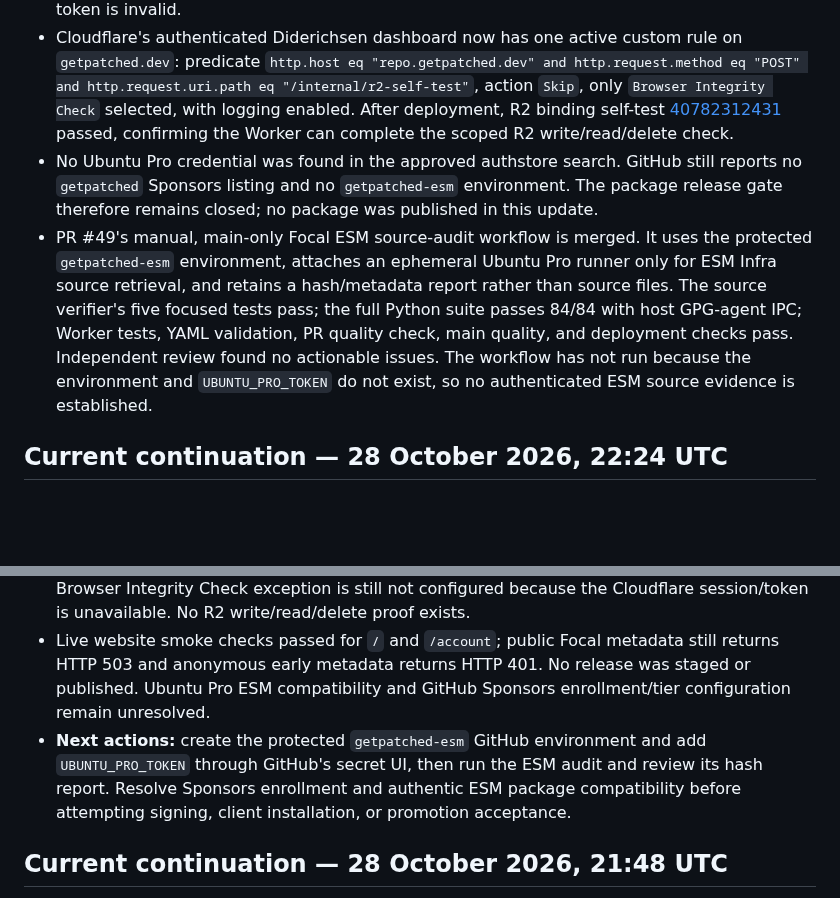
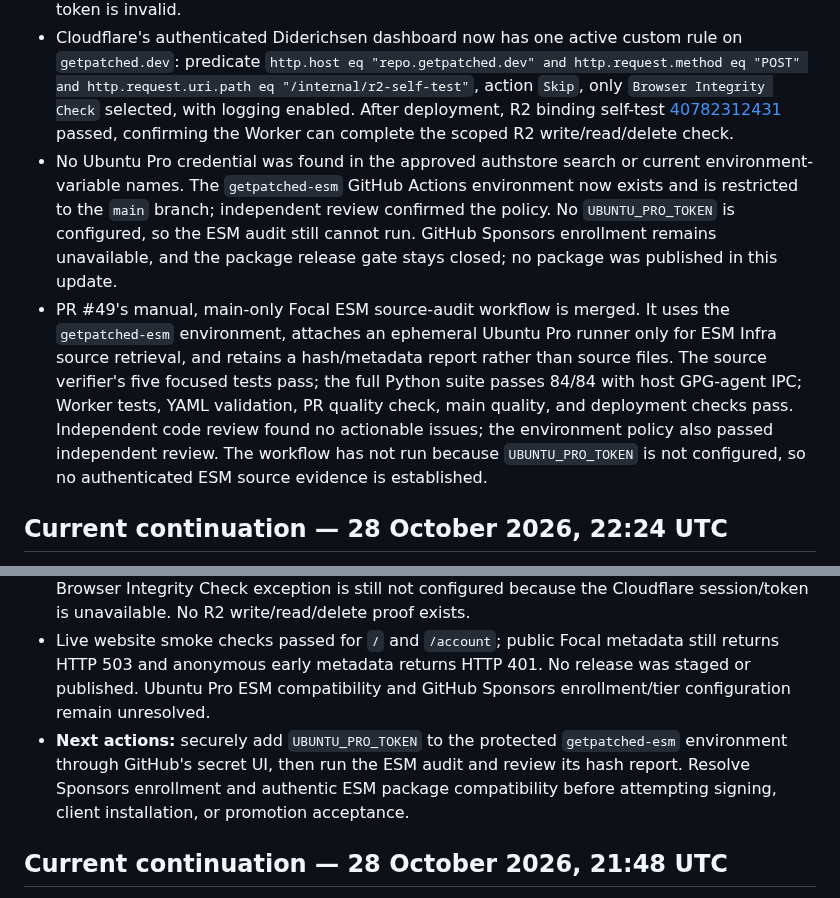
Before and after one commit to apt-to/platform, a Markdown page: STATUS.md, 2 parts joined by grey strips. Rendered like a GitHub page; blank space fills up the shorter version.

Commit message:
Record protected ESM audit environment (#51)

```diff
--- a/STATUS.md
+++ b/STATUS.md
@@ -5,15 +5,15 @@
 - Platform PR [#49](https://github.com/getpatched/platform/pull/49) merged to `main` at `7a2647260e38565b3913e1b27bea0f1a852274c1`. Main quality [40782488495](https://github.com/getpatched/platform/actions/runs/40782488495), Worker verification/deploy/site smoke [40782488480](https://github.com/getpatched/platform/actions/runs/40782488480), and the post-rule R2 self-test [40782312431](https://github.com/getpatched/platform/actions/runs/40782312431) passed. The Python acceptance suite passes 84/84 with host GPG-agent IPC; its sandboxed run still cannot access GPG-agent IPC for two temporary signing tests.
 - The older R2 self-test run [40767240472](https://github.com/getpatched/platform/actions/runs/40767240472) failed before the exact route-scoped Cloudflare rule was deployed. The active rule now permits only `POST /internal/r2-self-test` on `repo.getpatched.dev` to skip Browser Integrity Check, with request logging enabled. The successful [40782312431](https://github.com/getpatched/platform/actions/runs/40782312431) confirms deployed Worker R2 write/read/delete behavior. The deployment token still lacks rulesets-read permission; the other stored GetPatched Cloudflare token is invalid.
 - Cloudflare's authenticated Diderichsen dashboard now has one active custom rule on `getpatched.dev`: predicate `http.host eq "repo.getpatched.dev" and http.request.method eq "POST" and http.request.uri.path eq "/internal/r2-self-test"`, action `Skip`, only `Browser Integrity Check` selected, with logging enabled. After deployment, R2 binding self-test [40782312431](https://github.com/getpatched/platform/actions/runs/40782312431) passed, confirming the Worker can complete the scoped R2 write/read/delete check.
-- No Ubuntu Pro credential was found in the approved authstore search. GitHub still reports no `getpatched` Sponsors listing and no `getpatched-esm` environment. The package release gate therefore remains closed; no package was published in this update.
-- PR #49's manual, main-only Focal ESM source-audit workflow is merged. It uses the protected `getpatched-esm` environment, attaches an ephemeral Ubuntu Pro runner only for ESM Infra source retrieval, and retains a hash/metadata report rather than source files. The source verifier's five focused tests pass; the full Python suite passes 84/84 with host GPG-agent IPC; Worker tests, YAML validation, PR quality check, main quality, and deployment checks pass. Independent review found no actionable issues. The workflow has not run because the environment and `UBUNTU_PRO_TOKEN` do not exist, so no authenticated ESM source evidence is established.
+- No Ubuntu Pro credential was found in the approved authstore search or current environment-variable names. The `getpatched-esm` GitHub Actions environment now exists and is restricted to the `main` branch; independent review confirmed the policy. No `UBUNTU_PRO_TOKEN` is configured, so the ESM audit still cannot run. GitHub Sponsors enrollment remains unavailable, and the package release gate stays closed; no package was published in this update.
+- PR #49's manual, main-only Focal ESM source-audit workflow is merged. It uses the `getpatched-esm` environment, attaches an ephemeral Ubuntu Pro runner only for ESM Infra source retrieval, and retains a hash/metadata report rather than source files. The source verifier's five focused tests pass; the full Python suite passes 84/84 with host GPG-agent IPC; Worker tests, YAML validation, PR quality check, main quality, and deployment checks pass. Independent code review found no actionable issues; the environment policy also passed independent review. The workflow has not run because `UBUNTU_PRO_TOKEN` is not configured, so no authenticated ESM source evidence is established.
 
 ## Current continuation — 28 October 2026, 22:24 UTC
 
 - The local Python verification suite passes 79/79 tests on this macOS host when invoked with `TMPDIR=/tmp`; the default long macOS temporary path produced GPG-agent IPC failures. The reproduced, host-specific workaround is documented in [`docs/operations-runbook.md`](docs/operations-runbook.md). This result does not replace the successful Linux CI run or verify live production signing.
 - Latest main checks remain successful: platform quality [40775272603](https://github.com/getpatched/platform/actions/runs/40775272603) and Worker/site deployment [40775272578](https://github.com/getpatched/platform/actions/runs/40775272578), both at `5d3e1d494c17ad44f1cdb9a63830ace0135d1976`. The latest R2 binding test [40767240472](https://github.com/getpatched/platform/actions/runs/40767240472) failed in its deployed-binding verification step; the route-scoped Browser Integrity Check exception is still not configured because the Cloudflare session/token is unavailable. No R2 write/read/delete proof exists.
 - Live website smoke checks passed for `/` and `/account`; public Focal metadata still returns HTTP 503 and anonymous early metadata returns HTTP 401. No release was staged or published. Ubuntu Pro ESM compatibility and GitHub Sponsors enrollment/tier configuration remain unresolved.
-- **Next actions:** create the protected `getpatched-esm` GitHub environment and add `UBUNTU_PRO_TOKEN` through GitHub's secret UI, then run the ESM audit and review its hash report. Resolve Sponsors enrollment and authentic ESM package compatibility before attempting signing, client installation, or promotion acceptance.
+- **Next actions:** securely add `UBUNTU_PRO_TOKEN` to the protected `getpatched-esm` environment through GitHub's secret UI, then run the ESM audit and review its hash report. Resolve Sponsors enrollment and authentic ESM package compatibility before attempting signing, client installation, or promotion acceptance.
 
 ## Current continuation — 28 October 2026, 21:48 UTC
 
```
Also changed, not shown: other parts of STATUS.md (+1 -1 lines).
